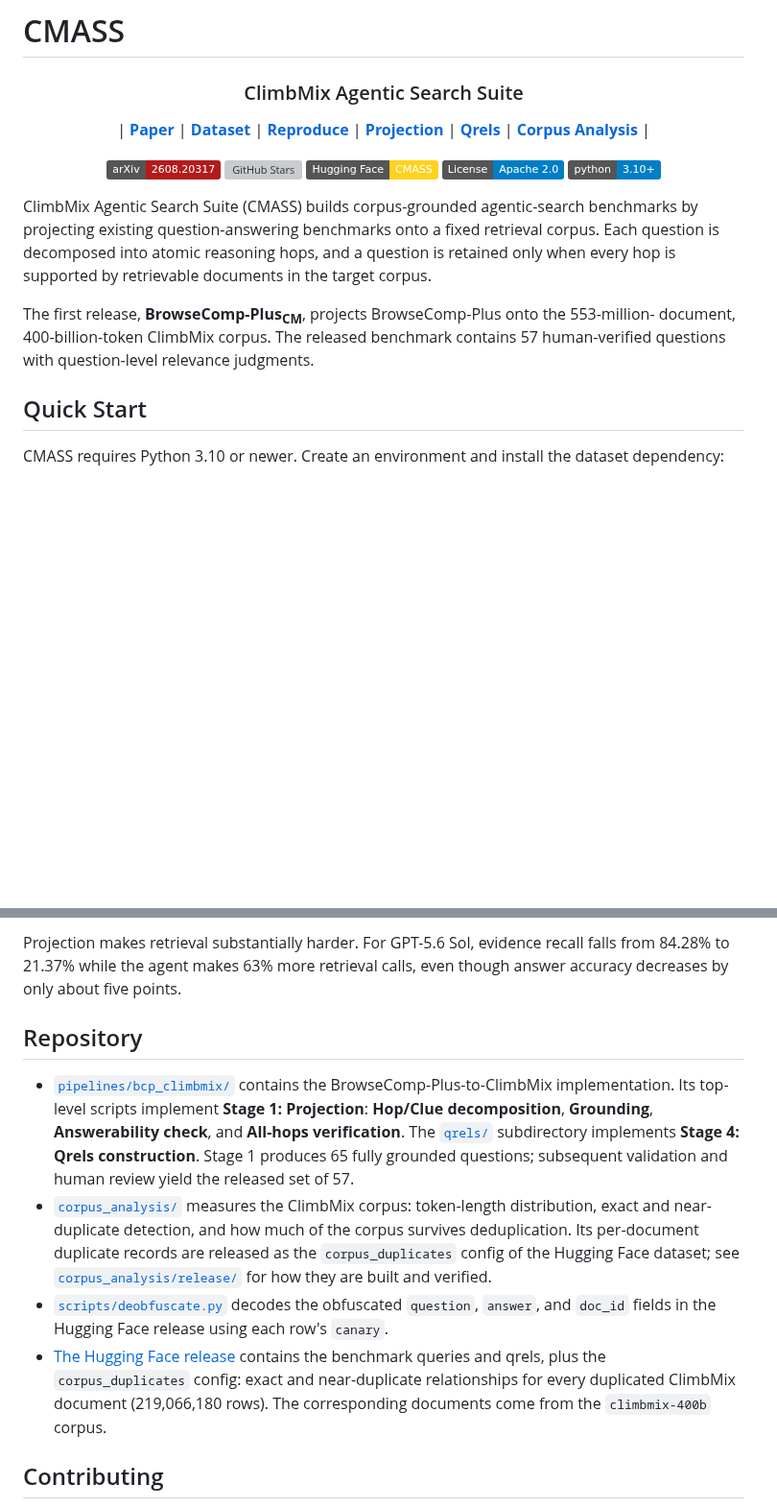
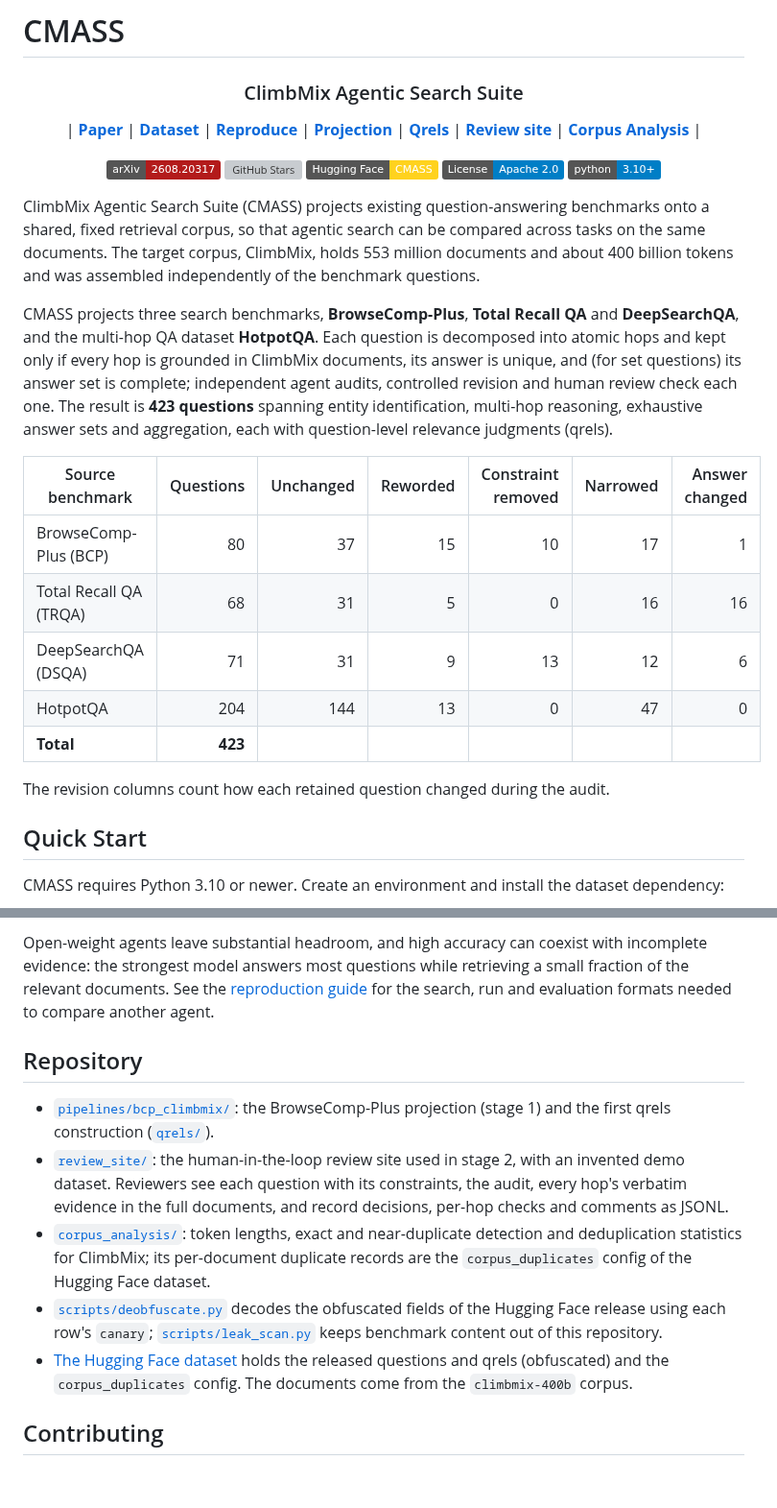
Before and after one commit to castorini/cmass, a Markdown page: README.md, 2 parts joined by grey strips. Shown at 96% size. Rendered like a GitHub page; badges without logos; blank space fills up the shorter version; grey boxes are pictures that could not be loaded.

```diff
--- a/README.md
+++ b/README.md
@@ -11,6 +11,7 @@ ClimbMix Agentic Search Suite
 <a href="REPRODUCING.md"><b>Reproduce</b></a> |
 <a href="pipelines/bcp_climbmix/README.md"><b>Projection</b></a> |
 <a href="pipelines/bcp_climbmix/qrels/README.md"><b>Qrels</b></a> |
+<a href="review_site/README.md"><b>Review site</b></a> |
 <a href="corpus_analysis/README.md"><b>Corpus Analysis</b></a> |
 </p>
 
@@ -30,14 +31,27 @@ ClimbMix Agentic Search Suite
   <img alt="Python" src="https://img.shields.io/badge/python-3.10+-blue.svg">
 </p>
 
-ClimbMix Agentic Search Suite (CMASS) builds corpus-grounded agentic-search
-benchmarks by projecting existing question-answering benchmarks onto a fixed retrieval corpus. Each
-question is decomposed into atomic reasoning hops, and a question is retained only when every hop is
-supported by retrievable documents in the target corpus.
+ClimbMix Agentic Search Suite (CMASS) projects existing question-answering benchmarks onto a shared,
+fixed retrieval corpus, so that agentic search can be compared across tasks on the same documents.
+The target corpus, ClimbMix, holds 553 million documents and about 400 billion tokens and was
+assembled independently of the benchmark questions.
 
-The first release, **BrowseComp-Plus<sub>CM</sub>**, projects BrowseComp-Plus onto the 553-million-
-document, 400-billion-token ClimbMix corpus. The released benchmark contains 57 human-verified
-questions with question-level relevance judgments.
+CMASS projects three search benchmarks, **BrowseComp-Plus**, **Total Recall QA** and **DeepSearchQA**,
+and the multi-hop QA dataset **HotpotQA**. Each question is decomposed into atomic hops and kept only
+if every hop is grounded in ClimbMix documents, its answer is unique, and (for set questions) its
+answer set is complete; independent agent audits, controlled revision and human review check each one.
+The result is **423 questions** spanning entity identification, multi-hop reasoning, exhaustive answer
+sets and aggregation, each with question-level relevance judgments (qrels).
+
+| Source benchmark | Questions | Unchanged | Reworded | Constraint removed | Narrowed | Answer changed |
+| --- | ---: | ---: | ---: | ---: | ---: | ---: |
+| BrowseComp-Plus (BCP) | 80 | 37 | 15 | 10 | 17 | 1 |
+| Total Recall QA (TRQA) | 68 | 31 | 5 | 0 | 16 | 16 |
+| DeepSearchQA (DSQA) | 71 | 31 | 9 | 13 | 12 | 6 |
+| HotpotQA | 204 | 144 | 13 | 0 | 47 | 0 |
+| **Total** | **423** | | | | | |
+
+The revision columns count how each retained question changed during the audit.
 
 ## Quick Start
 
@@ -114,26 +138,24 @@ formats needed to compare another agent against these results.
 
-Projection makes retrieval substantially harder. For GPT-5.6 Sol, evidence recall falls from 84.28%
-to 21.37% while the agent makes 63% more retrieval calls, even though answer accuracy decreases by
-only about five points.
+Open-weight agents leave substantial headroom, and high accuracy can coexist with incomplete evidence:
+the strongest model answers most questions while retrieving a small fraction of the relevant documents.
+See the [reproduction guide](REPRODUCING.md) for the search, run and evaluation formats needed to
+compare another agent.
 
 ## Repository
 
-- [`pipelines/bcp_climbmix/`](pipelines/bcp_climbmix/) contains the BrowseComp-Plus-to-ClimbMix
-  implementation. Its top-level scripts implement **Stage 1: Projection**: **Hop/Clue
-  decomposition**, **Grounding**, **Answerability check**, and **All-hops verification**. The
-  [`qrels/`](pipelines/bcp_climbmix/qrels/) subdirectory implements **Stage 4: Qrels construction**.
-  Stage 1 produces 65 fully grounded questions; subsequent validation and human review yield the
-  released set of 57.
-- [`corpus_analysis/`](corpus_analysis/) measures the ClimbMix corpus: token-length distribution,
-  exact and near-duplicate detection, and how much of the corpus survives deduplication. Its
-  per-document duplicate records are released as the `corpus_duplicates` config of the Hugging Face
-  dataset; see [`corpus_analysis/release/`](corpus_analysis/release/) for how they are built and
-  verified.
-- [`scripts/deobfuscate.py`](scripts/deobfuscate.py) decodes the obfuscated `question`, `answer`, and
-  `doc_id` fields in the Hugging Face release using each row's `canary`.
-- [The Hugging Face release](https://huggingface.co/datasets/castorini/cmass) contains the benchmark
-  queries and qrels, plus the `corpus_duplicates` config: exact and near-duplicate relationships for
-  every duplicated ClimbMix document (219,066,180 rows). The corresponding documents come from the
+- [`pipelines/bcp_climbmix/`](pipelines/bcp_climbmix/): the BrowseComp-Plus projection (stage 1) and
+  the first qrels construction ([`qrels/`](pipelines/bcp_climbmix/qrels/)).
+- [`review_site/`](review_site/): the human-in-the-loop review site used in stage 2, with an invented
+  demo dataset. Reviewers see each question with its constraints, the audit, every hop's verbatim
+  evidence in the full documents, and record decisions, per-hop checks and comments as JSONL.
+- [`corpus_analysis/`](corpus_analysis/): token lengths, exact and near-duplicate detection and
+  deduplication statistics for ClimbMix; its per-document duplicate records are the
+  `corpus_duplicates` config of the Hugging Face dataset.
+- [`scripts/deobfuscate.py`](scripts/deobfuscate.py) decodes the obfuscated fields of the Hugging Face
+  release using each row's `canary`; [`scripts/leak_scan.py`](scripts/leak_scan.py) keeps benchmark
+  content out of this repository.
+- [The Hugging Face dataset](https://huggingface.co/datasets/castorini/cmass) holds the released
+  questions and qrels (obfuscated) and the `corpus_duplicates` config. The documents come from the
   `climbmix-400b` corpus.
 
 ## Contributing
```
Also changed, not shown: other parts of README.md (+33 -23 lines), AGENTS.md (+2 -2 lines), review_site/README.md (added, +85 -0 lines), assets/projection-pipeline.png, assets/projection-stats.png (added), assets/review-site.png (added), 10 other files.
